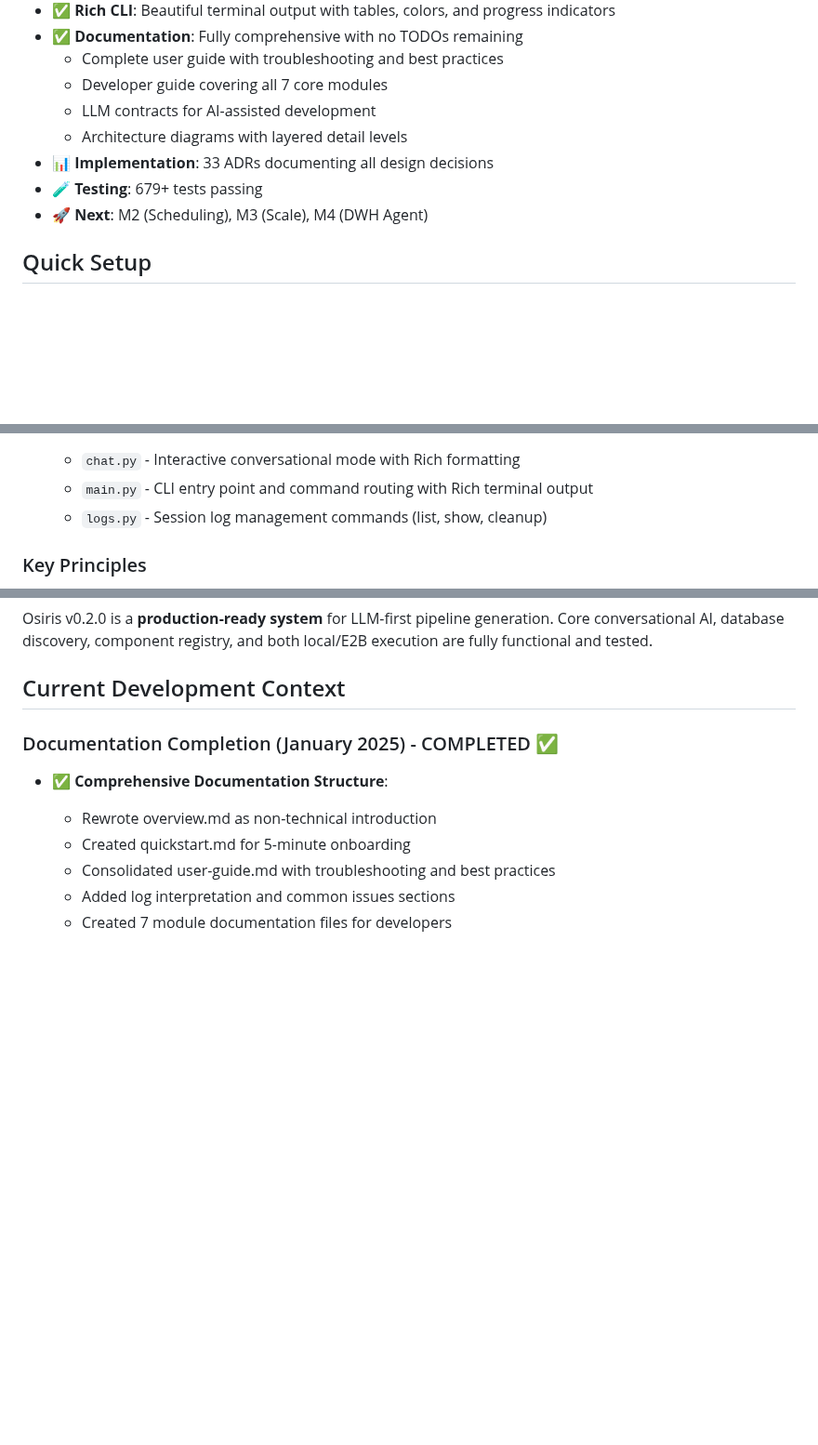
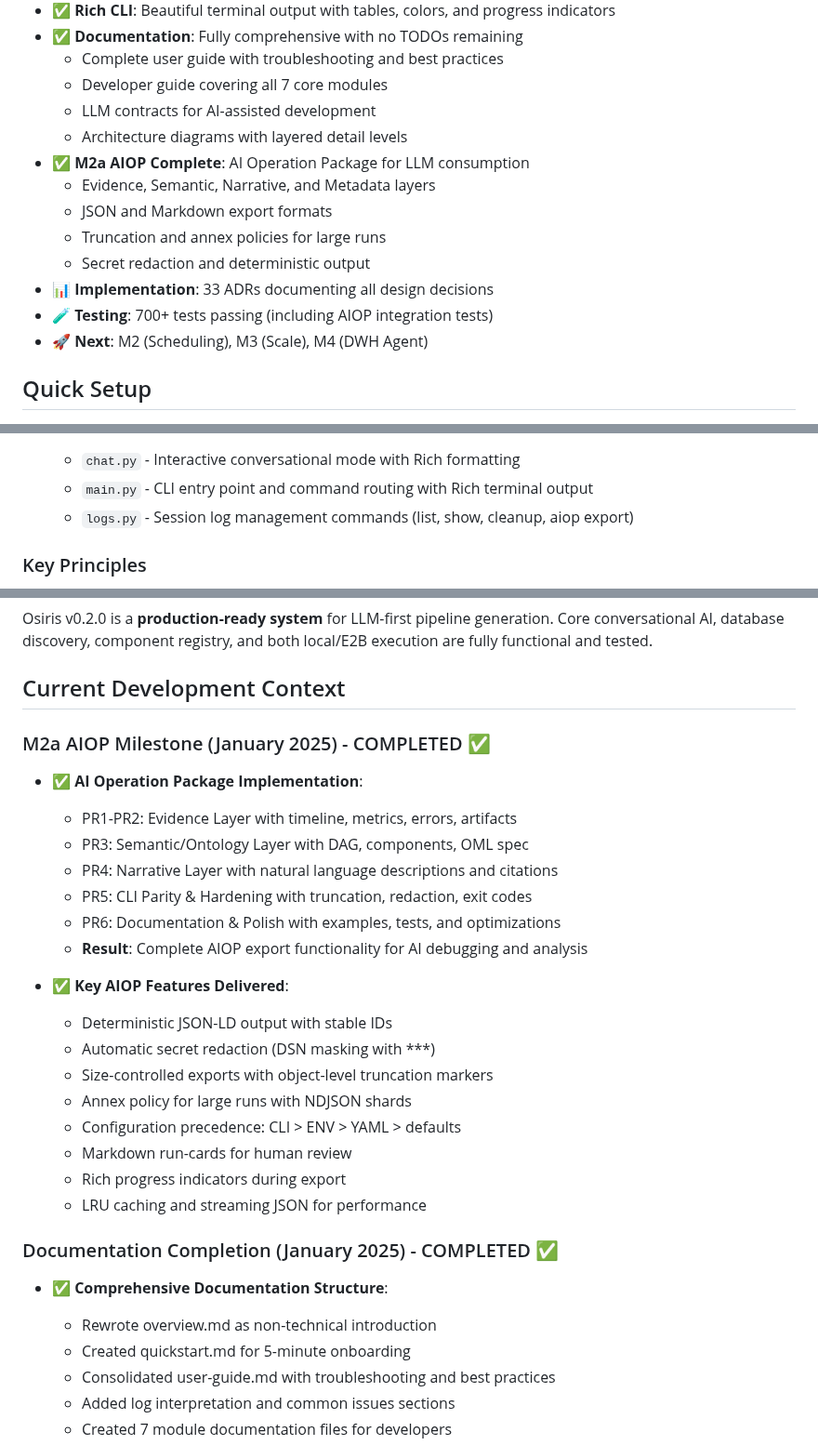
Before and after one commit to keboola/osiris, a Markdown page: CLAUDE.md, 3 parts joined by grey strips. Shown at 93% size. Rendered like a GitHub page; blank space fills up the shorter version.

Commit message:
docs: Update CLAUDE.md with M2a AIOP milestone completion
- Add M2a AIOP milestone completion status
- Document all 6 PRs delivered for AIOP
- List key AIOP features (JSON-LD, redaction, truncation, annex)
- Update CLI reference to include aiop export
- Add run_export_v2.py to core modules list
- Update test count to 700+ including AIOP integration tests

🤖 Generated with [Claude Code](https://claude.ai/code)

Co-Authored-By: Claude <noreply@anthropic.com>

```diff
--- a/CLAUDE.md
+++ b/CLAUDE.md
@@ -16,8 +16,13 @@ Osiris MVP is an **LLM-first conversational ETL pipeline generator**. It uses AI
   - Developer guide covering all 7 core modules
   - LLM contracts for AI-assisted development
   - Architecture diagrams with layered detail levels
+- **✅ M2a AIOP Complete**: AI Operation Package for LLM consumption
+  - Evidence, Semantic, Narrative, and Metadata layers
+  - JSON and Markdown export formats
+  - Truncation and annex policies for large runs
+  - Secret redaction and deterministic output
 - **📊 Implementation**: 33 ADRs documenting all design decisions
-- **🧪 Testing**: 679+ tests passing
+- **🧪 Testing**: 700+ tests passing (including AIOP integration tests)
 - **🚀 Next**: M2 (Scheduling), M3 (Scale), M4 (DWH Agent)
 
 ## Quick Setup
@@ -200,7 +206,7 @@ The project has comprehensive documentation organized as follows:
 - **`osiris/cli/`** - Command-line interface (Rich-powered)
   - `chat.py` - Interactive conversational mode with Rich formatting
   - `main.py` - CLI entry point and command routing with Rich terminal output
-  - `logs.py` - Session log management commands (list, show, cleanup)
+  - `logs.py` - Session log management commands (list, show, cleanup, aiop export)
 
 ### Key Principles
 
@@ -428,6 +434,25 @@ python osiris.py chat --pro-mode
 Osiris v0.2.0 is a **production-ready system** for LLM-first pipeline generation. Core conversational AI, database discovery, component registry, and both local/E2B execution are fully functional and tested.
 
 ## Current Development Context
+
+### M2a AIOP Milestone (January 2025) - COMPLETED ✅
+- **✅ AI Operation Package Implementation**:
+  - PR1-PR2: Evidence Layer with timeline, metrics, errors, artifacts
+  - PR3: Semantic/Ontology Layer with DAG, components, OML spec
+  - PR4: Narrative Layer with natural language descriptions and citations
+  - PR5: CLI Parity & Hardening with truncation, redaction, exit codes
+  - PR6: Documentation & Polish with examples, tests, and optimizations
+  - **Result**: Complete AIOP export functionality for AI debugging and analysis
+
+- **✅ Key AIOP Features Delivered**:
+  - Deterministic JSON-LD output with stable IDs
+  - Automatic secret redaction (DSN masking with ***)
+  - Size-controlled exports with object-level truncation markers
+  - Annex policy for large runs with NDJSON shards
+  - Configuration precedence: CLI > ENV > YAML > defaults
+  - Markdown run-cards for human review
+  - Rich progress indicators during export
+  - LRU caching and streaming JSON for performance
 
 ### Documentation Completion (January 2025) - COMPLETED ✅
 - **✅ Comprehensive Documentation Structure**:
```
Also changed, not shown: other parts of CLAUDE.md (+1 -0 lines).
